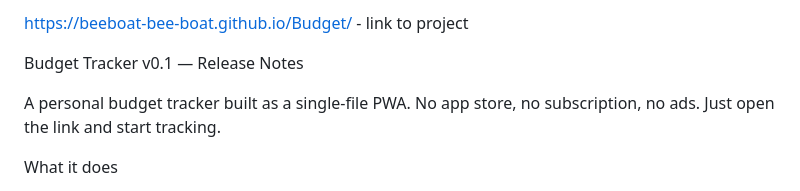
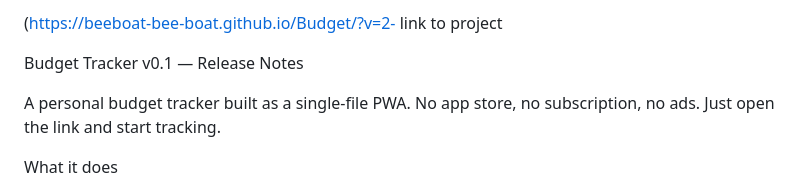
Before and after one commit to beeboat-bee-boat/Budget, a Markdown page: README.md, the part around the change. GitHub-like rendering.

```diff
--- a/README.md
+++ b/README.md
@@ -1,4 +1,4 @@
-https://beeboat-bee-boat.github.io/Budget/ - link to project
+(https://beeboat-bee-boat.github.io/Budget/?v=2- link to project
 
 Budget Tracker v0.1 — Release Notes
 
```
